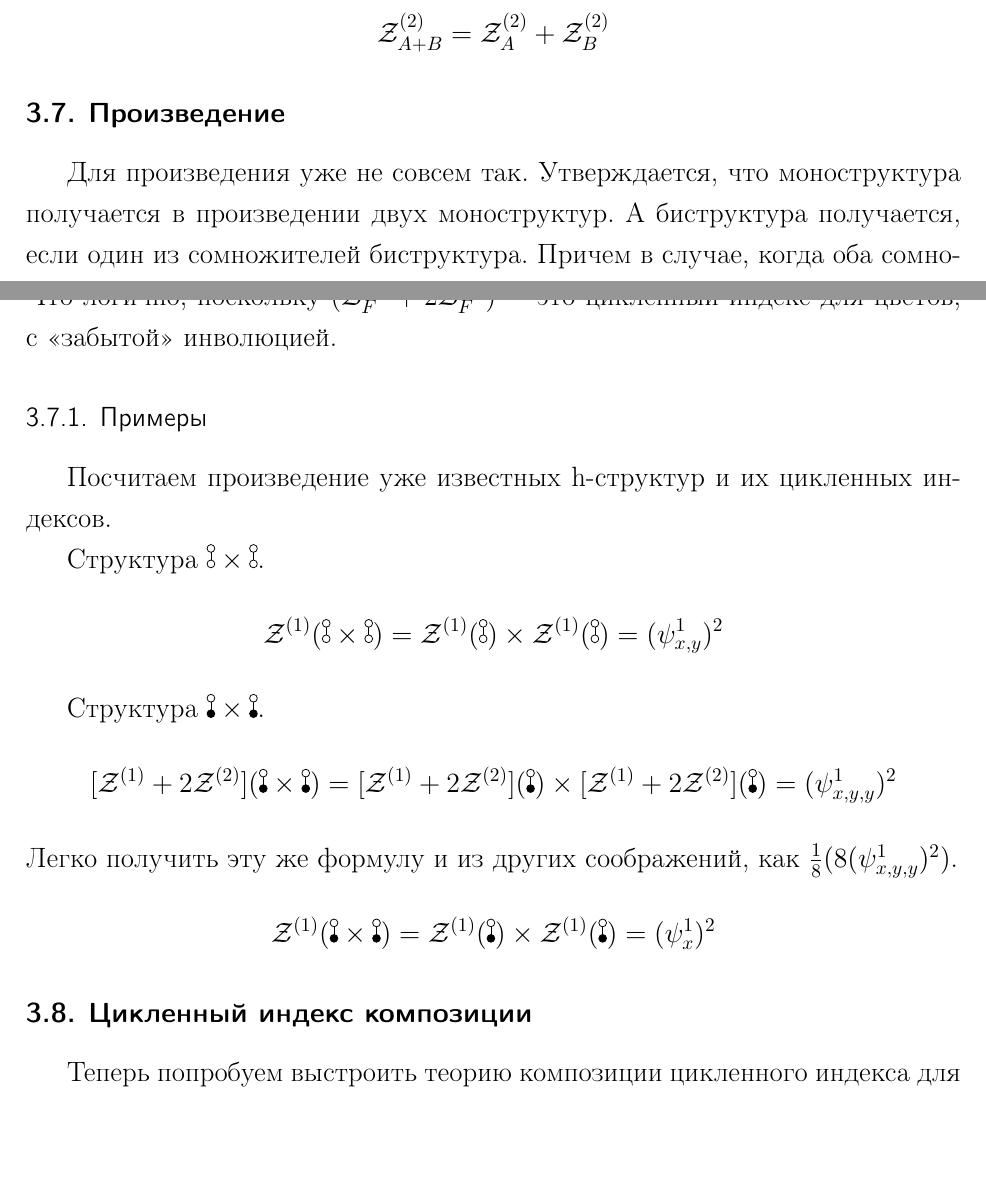
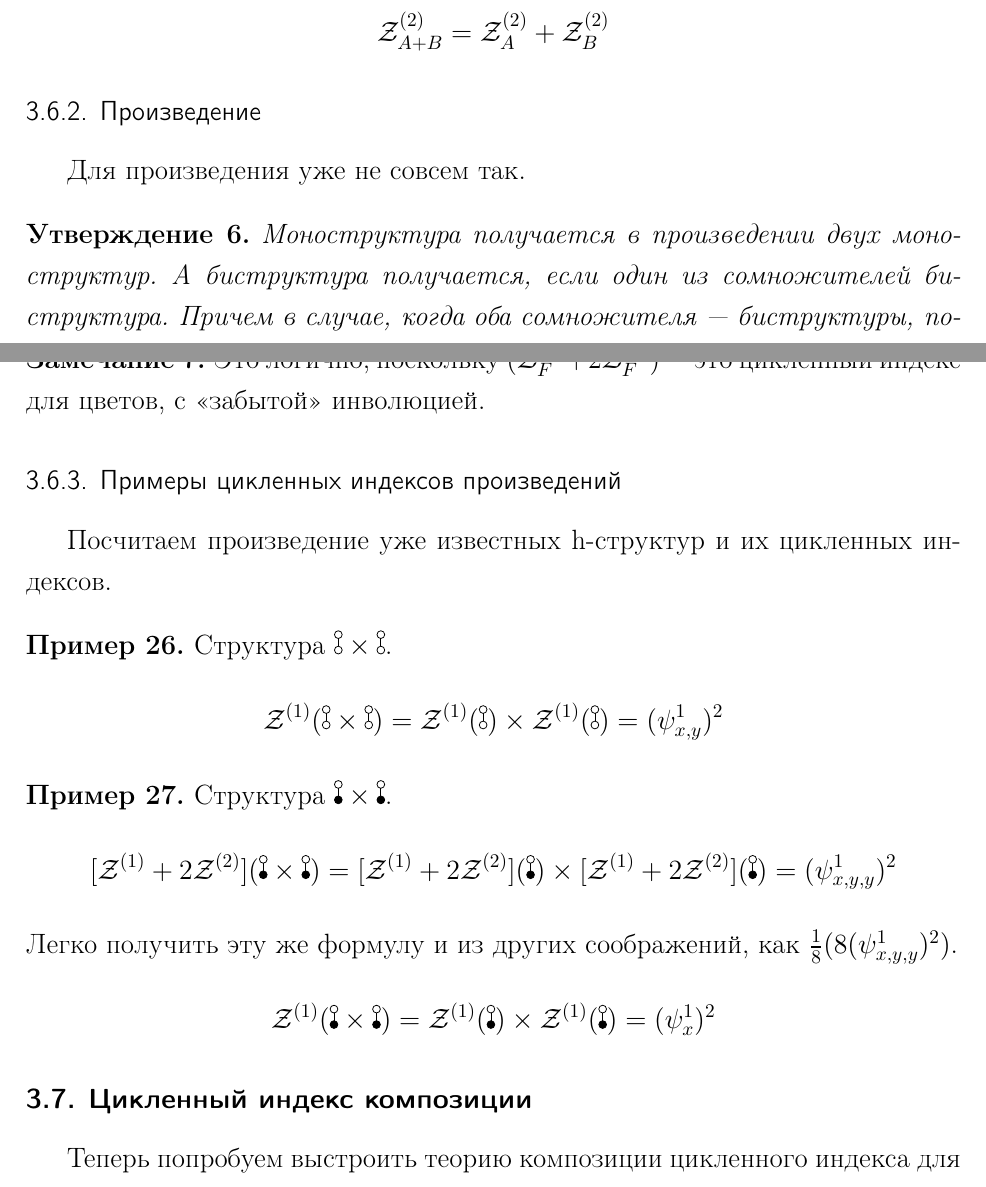
Before and after one commit to vors/hyperoctahedral-species, a LaTeX thesis (diploma-main.tex, which reads diploma-ch01.tex): two parts of pages 15 and 16 of 20, joined at a grey line, cut so that both start at the same text, the shorter picture padded with empty space. Compiled offline with pdfLaTeX; a missing bibliography style is replaced by a similar one.

Commit message:
Add remark theoremstyle, add exmaples env

```diff
--- a/diploma-ch01.tex
+++ b/diploma-ch01.tex
@@ -312,11 +312,15 @@ $$
 $$
 \mathcal Z_{A + B}^{(2)} = \mathcal Z_A^{(2)} + \mathcal Z_B^{(2)}
 $$
-\subsection{Произведение}
-Для произведения уже не совсем так. Утверждается, что моноструктура получается
+\subsubsection{Произведение}
+Для произведения уже не совсем так.
+\begin{statement}
+Моноструктура получается
 в произведении двух моноструктур. А биструктура получается, если один из
 сомножителей биструктура. Причем в случае, когда оба сомножителя ---
-биструктуры, получается две различных биструктуры. То есть
+биструктуры, получается две различных биструктуры.
+\end{statement}
+То есть
 $$
 \mathcal Z_{A * B}^{(1)} = \mathcal Z_A^{(1)} * \mathcal Z_B^{(1)}
 $$
@@ -331,19 +335,24 @@ $$
 (\mathcal Z_{A * B}^{(1)} + 2\mathcal Z_{A * B}^{(2)}) =
 (\mathcal Z_A^{(1)} + 2\mathcal Z_A^{(2)}) *
 (\mathcal Z_B^{(1)} + 2\mathcal Z_B^{(2)})
- $$
-Что логично, поскольку $(\mathcal Z_F^{(1)} + 2\mathcal Z_F^{(2)})$ --- это
+$$
+
+\begin{remark}
+Это логично, поскольку $(\mathcal Z_F^{(1)} + 2\mathcal Z_F^{(2)})$ --- это
 цикленный индекс для цветов, с <<забытой>> инволюцией.
+\end{remark}
 
-\subsubsection{Примеры}
+\subsubsection{Примеры цикленных индексов произведений}
 Посчитаем произведение уже известных h-структур и их цикленных индексов.
 
+\begin{example}
 Структура $\dA \times \dA$.
 $$
 \mathcal Z^{(1)}(\dA \times \dA) = \mathcal Z^{(1)}(\dA) \times \mathcal
 Z^{(1)}(\dA) = (\psi_{x, y}^1)^2
 $$
-
+\end{example}
+\begin{example}
 Структура $\dB \times \dB$.
 $$
 \Zfull(\dB \times \dB) = \Zfull(\dB) \times \Zfull(\dB) =(\psi_{x, y, y}^1)^2
@@ -354,6 +363,7 @@ $$
 \mathcal Z^{(1)}(\dB \times \dB) = \mathcal Z^{(1)}(\dB) \times \mathcal
 Z^{(1)}(\dB) =(\psi_{x}^1)^2
 $$
+\end{example}
 
 \subsection{Цикленный индекс композиции}
 Теперь попробуем выстроить теорию композиции цикленного индекса для h-species,
```
Also changed, not shown: diploma-common.tex (+1 -0 lines), diploma-main.pdf, diploma-ch01.tex (2 more changed lines).
